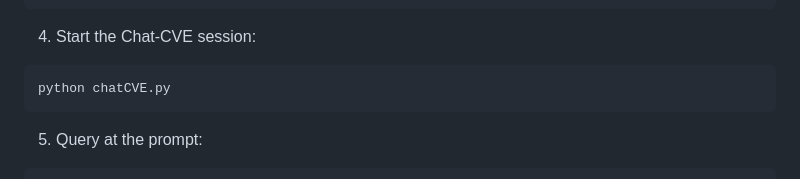
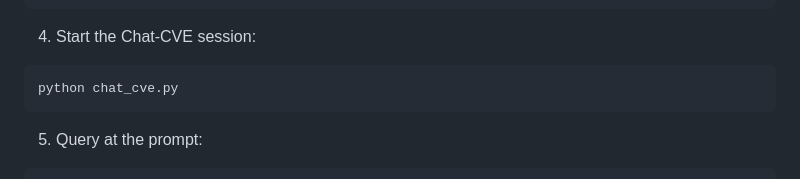
Before and after one commit to jasona7/ChatCVE, a Markdown page: README.md, the part around the change. GitHub-like rendering.

````diff
--- a/README.md
+++ b/README.md
@@ -106,7 +106,7 @@ libc-bin|2.31-13+deb11u3||deb|CVE-2010-4756|Negligible|public.ecr.aws/tanzu_obse
 
 4. Start the Chat-CVE session:
 ```bash
-python chatCVE.py
+python chat_cve.py
 ```
 
 5. Query at the prompt:
````
